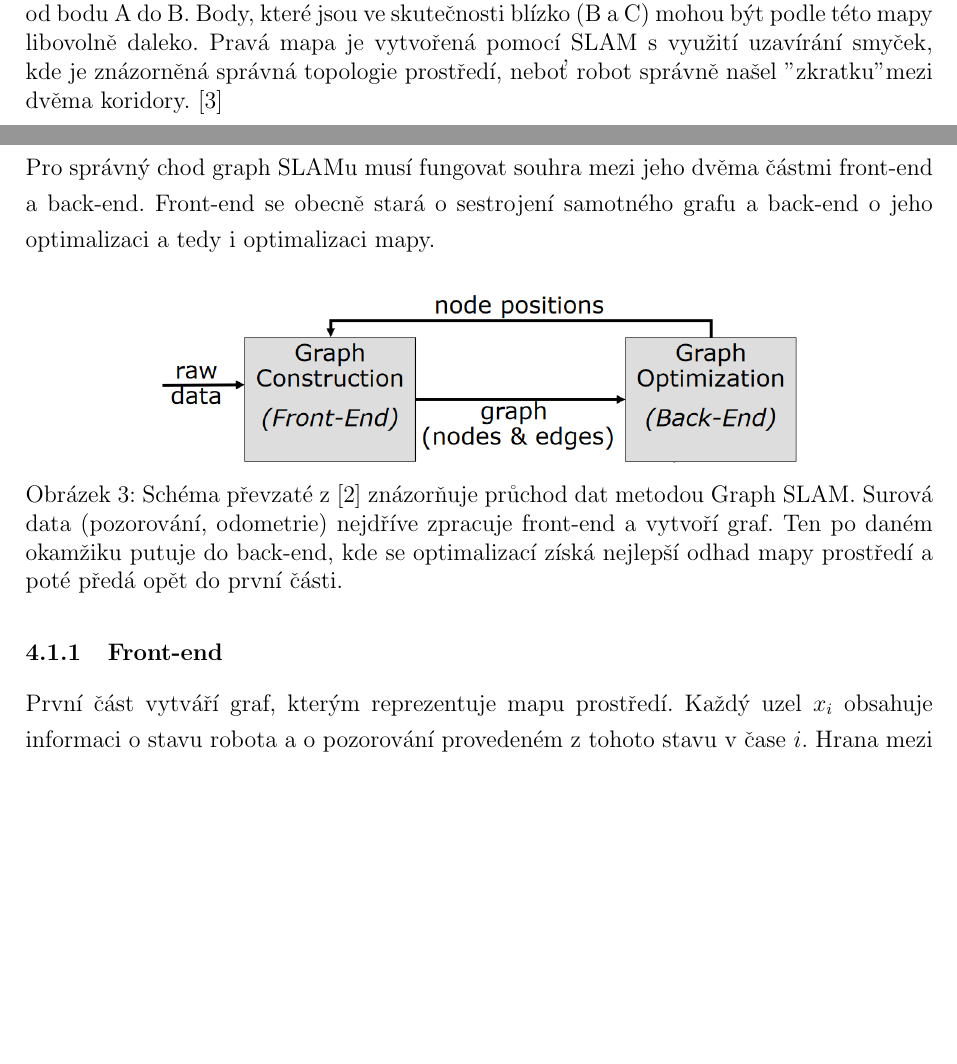
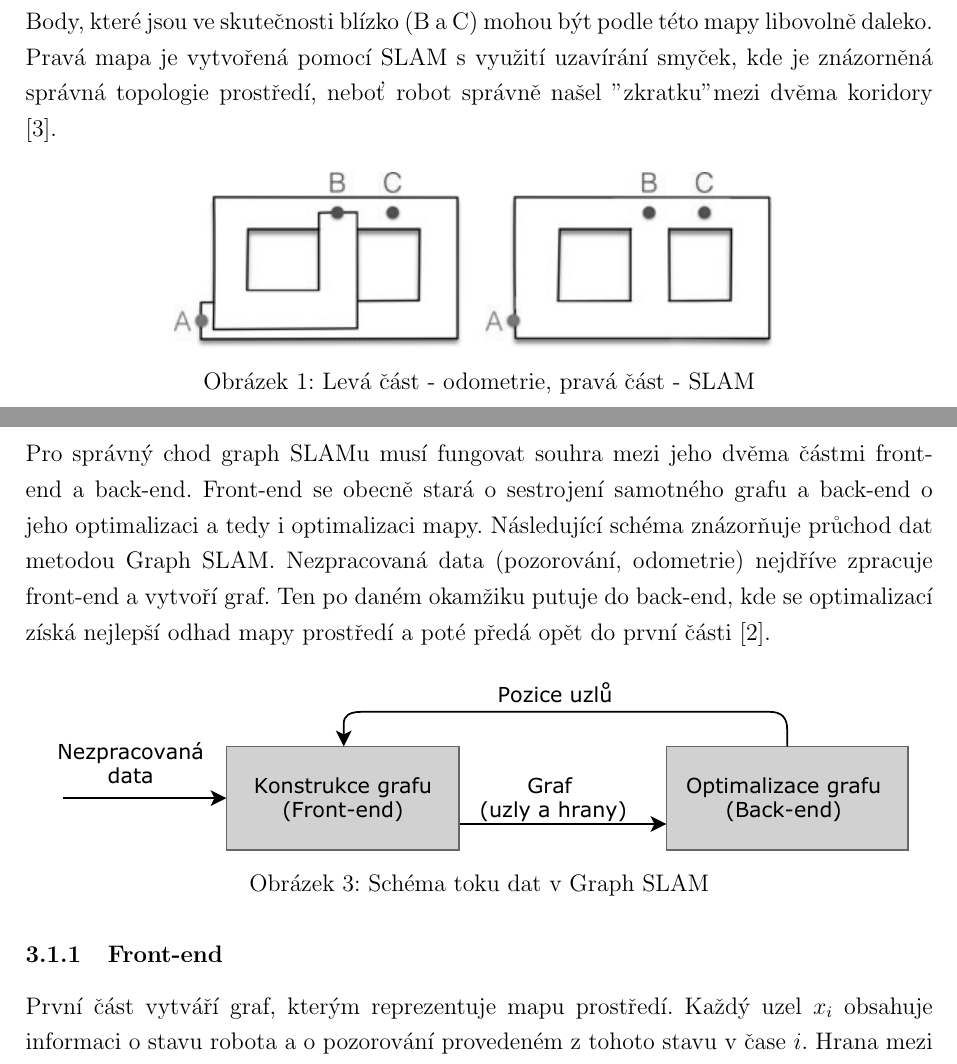
Before and after one commit to kratochviljakub/PRJ4, a LaTeX document (Rešerše/reserse.tex): two parts of pages 4 and 8 of 14, joined at a grey line, cut so that both start at the same text, the shorter picture padded with empty space. Compiled offline with pdfLaTeX.

Commit message:
Stylistické úpravy
- kratší popisky u obrázků
- černobílé
- předělané obrázky

```diff
--- a/Rešerše/reserse.tex
+++ b/Rešerše/reserse.tex
@@ -60,12 +60,12 @@ SLAM je problém týkající se otázky, zda je možné najít polohu nějakého
 
 Landmarky nebo také majáky jsou nezaměnitelné a snadno rozpoznatelné orientační body v prostředí, které mohou být v některých aplikacích dopředu známy. Například autonomní vozík pohybující se ve výrobní hale může mít předem nadefinovanou mapu landmarků. Nebo robot pro práci pod širým nebem používající pro svou orientaci GNSS (globální družicový polohový systém). V takových případech, kdy lze stroj lokalizovat vzhledem ke známým bodům, nemusí být SLAM vyžadován. Ovšem v husté zástavbě, v podzemí a uvnitř budov je použití GNSS omezené nebo úplně nemožné. V neznámém prostředí zase nelze využít předem připravenou mapu a přichází nutnost použití jiného řešení, kterým bývá nejčastěji právě SLAM. Navíc v mnoha vojenských i civilních aplikacích není cílem lokalizace, ale právě robotem vytvořená mapa, kterou poté dále zpracovává lidský operátor.
 
-Další z impulzů vývoje simultánní lokalizace a mapování byl špatný odhad pohybu získaný z odometrie kol, čímž se rozumí například počet otáček, úhel natočení apod. \cite{Past_Present_and_Future_of_Simultaneous_Localization_And_Mapping}. Tento odhad se navíc s ujetou vzdáleností zhoršuje (tzv. drift) a tím znemožňoval použití pro správnou a přesnou lokalizaci i tvorbu mapy. Nicméně dnešní algoritmy dokáží snížit drift na přijatelnou hodnotu 0,5\% a méně, takže v tomto ohledu není nutno využívat SLAM. \\ V čem je ale stále nenahraditelný, je schopnost tzv. uzavírání smyček. Při použití dat pouze z odometrie robot vnímá svět jako "nekonečný koridor", ve kterém neustále zkoumá nové oblasti (obr.1 vlevo). SLAM ale dokáže robotem vytvořenou smyčku uzavřít, protože porovná aktuální landmarky s těmi dříve objevenými a tím dokáže správně porozumět topologii prostředí a v mapě určit, že tyto dvě chodby se protínají (obr.1 vpravo).
+Další z impulzů vývoje simultánní lokalizace a mapování byl špatný odhad pohybu získaný z odometrie kol, čímž se rozumí například počet otáček, úhel natočení apod. \cite{Past_Present_and_Future_of_Simultaneous_Localization_And_Mapping}. Tento odhad se navíc s ujetou vzdáleností zhoršuje (tzv. drift) a tím znemožňoval použití pro správnou a přesnou lokalizaci i tvorbu mapy. Nicméně dnešní algoritmy dokáží snížit drift na přijatelnou hodnotu 0,5\% a méně, takže v tomto ohledu není nutno využívat SLAM. \\ V čem je ale stále nenahraditelný, je schopnost tzv. uzavírání smyček. Při použití dat pouze z odometrie robot vnímá svět jako "nekonečný koridor", ve kterém neustále zkoumá nové oblasti (obr.1 vlevo). SLAM ale dokáže robotem vytvořenou smyčku uzavřít, protože porovná aktuální landmarky s těmi dříve objevenými a tím dokáže správně porozumět topologii prostředí a v mapě určit, že tyto dvě chodby se protínají (obr.1 vpravo). Levá mapa je vytvořená pomocí odometrie a znázorňuje jeden dlouhý koridor od bodu A do B. Body, které jsou ve skutečnosti blízko (B a C) mohou být podle této mapy libovolně daleko. Pravá mapa je vytvořená pomocí SLAM s využití uzavírání smyček, kde je znázorněná správná topologie prostředí, neboť robot správně našel "zkratku" mezi dvěma koridory \cite{Past_Present_and_Future_of_Simultaneous_Localization_And_Mapping}.
 
 \begin{figure}[H]
 \centering
-\includegraphics[scale=1]{Obr1}
-\caption{Levá mapa je vytvořená pomocí odometrie a znázorňuje jeden dlouhý koridor od bodu A do B. Body, které jsou ve skutečnosti blízko (B a C) mohou být podle této mapy libovolně daleko. Pravá mapa je vytvořená pomocí SLAM s využití uzavírání smyček, kde je znázorněná správná topologie prostředí, neboť robot správně našel "zkratku" mezi dvěma koridory. \cite{Past_Present_and_Future_of_Simultaneous_Localization_And_Mapping}}
+\includegraphics[scale=1]{img/Obr1_b}
+\caption{Levá část - odometrie, pravá část - SLAM}
 \end{figure}
 
 
@@ -159,12 +159,12 @@ Při tomto přístupu se k ukládání dat používá graf. Uzel grafu reprezent
 Formulace SLAM pomocí grafu byla poprvé představena v roce 1997, avšak kvůli vysoké výpočetní náročnosti trvalo ještě několik let, než se začala používat v reálných aplikacích. V dnešní době patří Graph SLAM k nejmodernějším technikám, co se rychlosti a přesnosti týče.
 
 \subsection{Definice}
-Pro správný chod graph SLAMu musí fungovat souhra mezi jeho dvěma částmi front-end a back-end. Front-end se obecně stará o sestrojení samotného grafu a back-end o jeho optimalizaci a tedy i optimalizaci mapy.
+Pro správný chod graph SLAMu musí fungovat souhra mezi jeho dvěma částmi front-end a back-end. Front-end se obecně stará o sestrojení samotného grafu a back-end o jeho optimalizaci a tedy i optimalizaci mapy. Následující schéma znázorňuje průchod dat metodou Graph SLAM. Nezpracovaná data (pozorování, odometrie) nejdříve zpracuje front-end a vytvoří graf. Ten po daném okamžiku putuje do back-end, kde se optimalizací získá nejlepší odhad mapy prostředí a poté předá opět do první části \cite{16-graph-slam}.
 
 \begin{figure}[H]
 \centering
-\includegraphics[scale=0.5]{Obr3}
-\caption{Schéma převzaté z \cite{16-graph-slam} znázorňuje průchod dat metodou Graph SLAM. Surová data (pozorování, odometrie) nejdříve zpracuje front-end a vytvoří graf. Ten po daném okamžiku putuje do back-end, kde se optimalizací získá nejlepší odhad mapy prostředí a poté předá opět do první části.}
+\includegraphics[scale=1.2]{img/Obr3.pdf}
+\caption{Schéma toku dat v Graph SLAM}
 \end{figure}
 
 \subsubsection{Front-end}
```
Also changed, not shown: Rešerše/img/Obr1_a.png (renamed from Rešerše/Obr1.png), Rešerše/img/Obr1_b.png (added), Rešerše/img/Obr2_a.PNG (renamed from Rešerše/Obr2.PNG), Rešerše/img/Obr2_b.png (added), Rešerše/img/Obr3.PNG (renamed from Rešerše/Obr3.PNG), Rešerše/img/Obr3.pdf (added), Rešerše/img/Obr4_a.PNG (renamed from Rešerše/Obr4.PNG), Rešerše/img/Obr4_b.png (added), Rešerše/img/logo_zcu.png (renamed from Rešerše/logo_zcu.png), Rešerše/reserse.pdf, Rešerše/reserse.tex (8 more changed lines), 4 other files.
